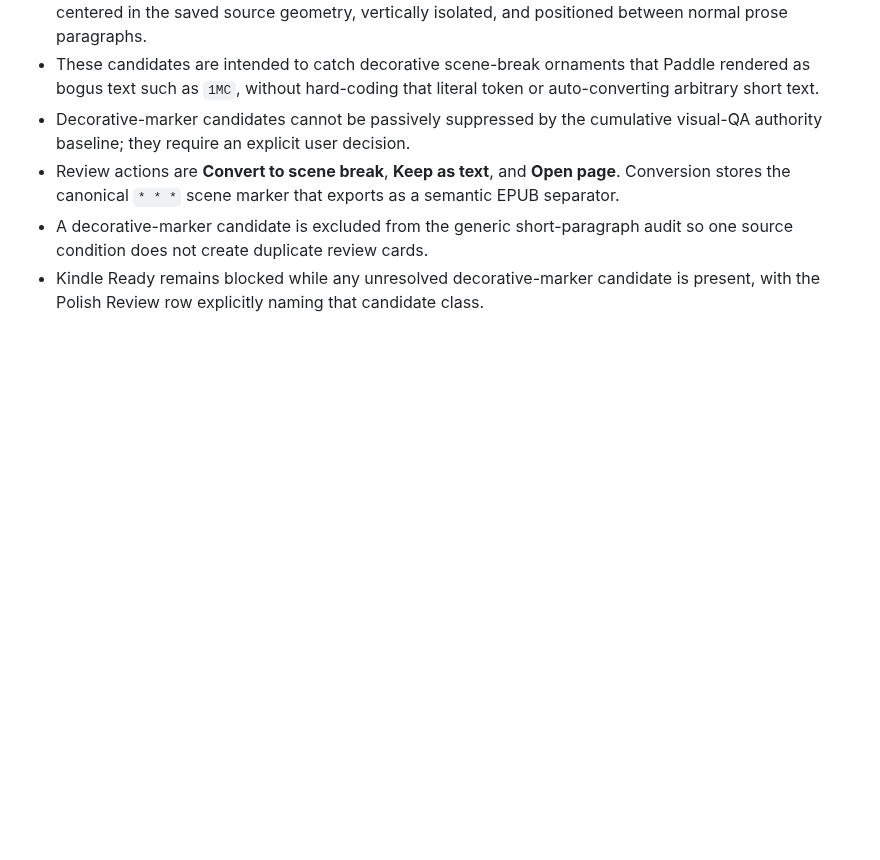
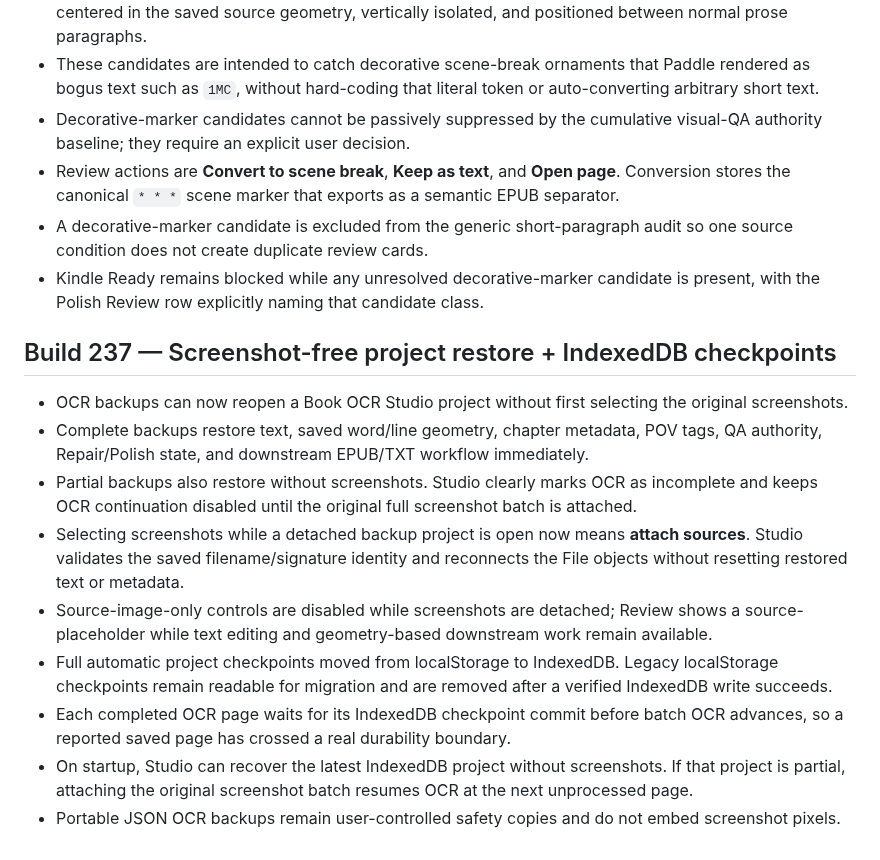
Before and after one commit to jedavid33-design/book-ocr-studio, a Markdown page: README.md, the part around the change. Drawn GitHub-style; blank space fills up the shorter version.

Commit message:
Document Build 237 project persistence and restore

```diff
--- a/README.md
+++ b/README.md
@@ -451,3 +451,15 @@ Surgical follow-up to v2.7.62.
 - Review actions are **Convert to scene break**, **Keep as text**, and **Open page**. Conversion stores the canonical `* * *` scene marker that exports as a semantic EPUB separator.
 - A decorative-marker candidate is excluded from the generic short-paragraph audit so one source condition does not create duplicate review cards.
 - Kindle Ready remains blocked while any unresolved decorative-marker candidate is present, with the Polish Review row explicitly naming that candidate class.
+
+
+## Build 237 — Screenshot-free project restore + IndexedDB checkpoints
+- OCR backups can now reopen a Book OCR Studio project without first selecting the original screenshots.
+- Complete backups restore text, saved word/line geometry, chapter metadata, POV tags, QA authority, Repair/Polish state, and downstream EPUB/TXT workflow immediately.
+- Partial backups also restore without screenshots. Studio clearly marks OCR as incomplete and keeps OCR continuation disabled until the original full screenshot batch is attached.
+- Selecting screenshots while a detached backup project is open now means **attach sources**. Studio validates the saved filename/signature identity and reconnects the File objects without resetting restored text or metadata.
+- Source-image-only controls are disabled while screenshots are detached; Review shows a source-placeholder while text editing and geometry-based downstream work remain available.
+- Full automatic project checkpoints moved from localStorage to IndexedDB. Legacy localStorage checkpoints remain readable for migration and are removed after a verified IndexedDB write succeeds.
+- Each completed OCR page waits for its IndexedDB checkpoint commit before batch OCR advances, so a reported saved page has crossed a real durability boundary.
+- On startup, Studio can recover the latest IndexedDB project without screenshots. If that project is partial, attaching the original screenshot batch resumes OCR at the next unprocessed page.
+- Portable JSON OCR backups remain user-controlled safety copies and do not embed screenshot pixels.
```
